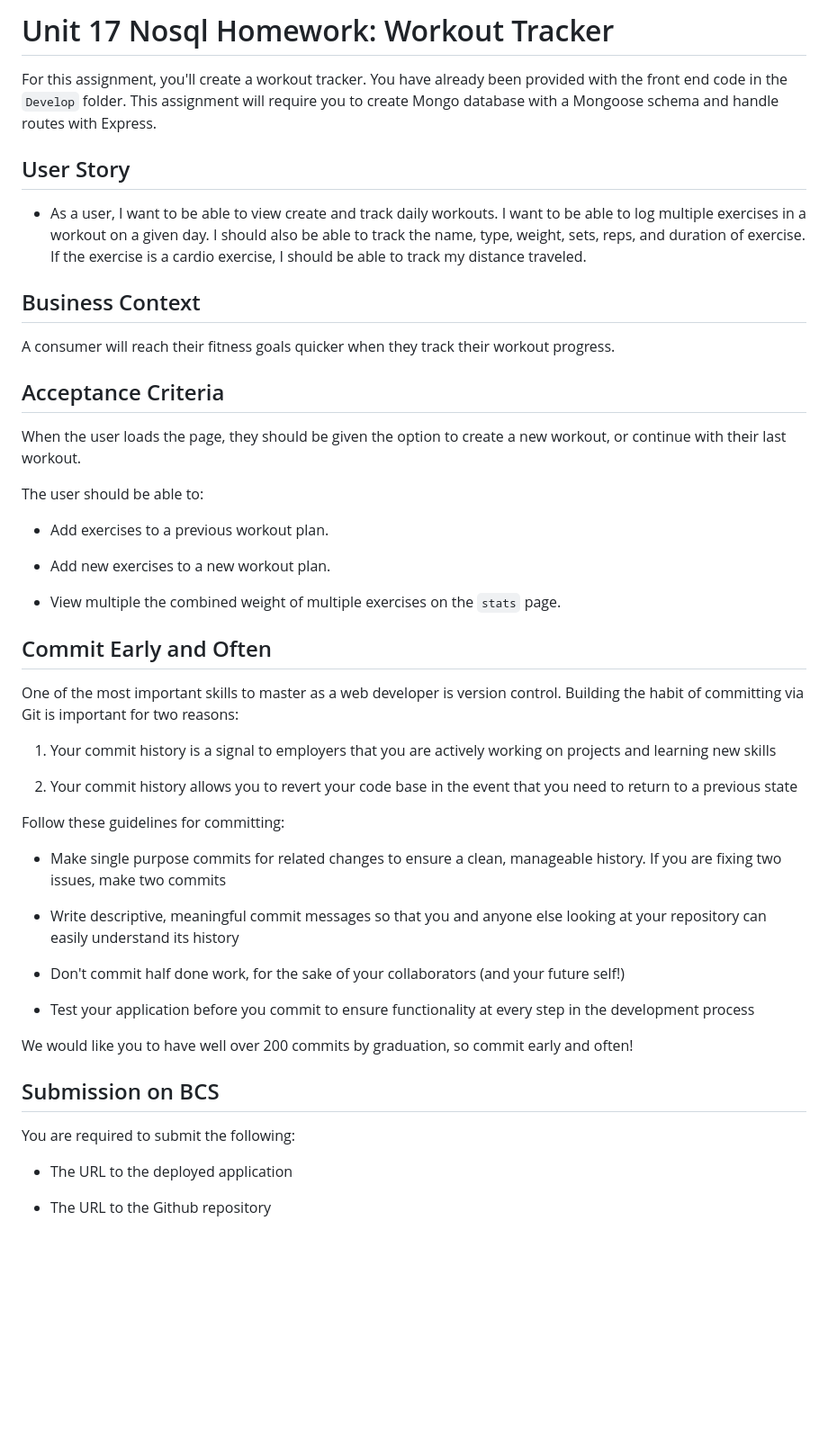
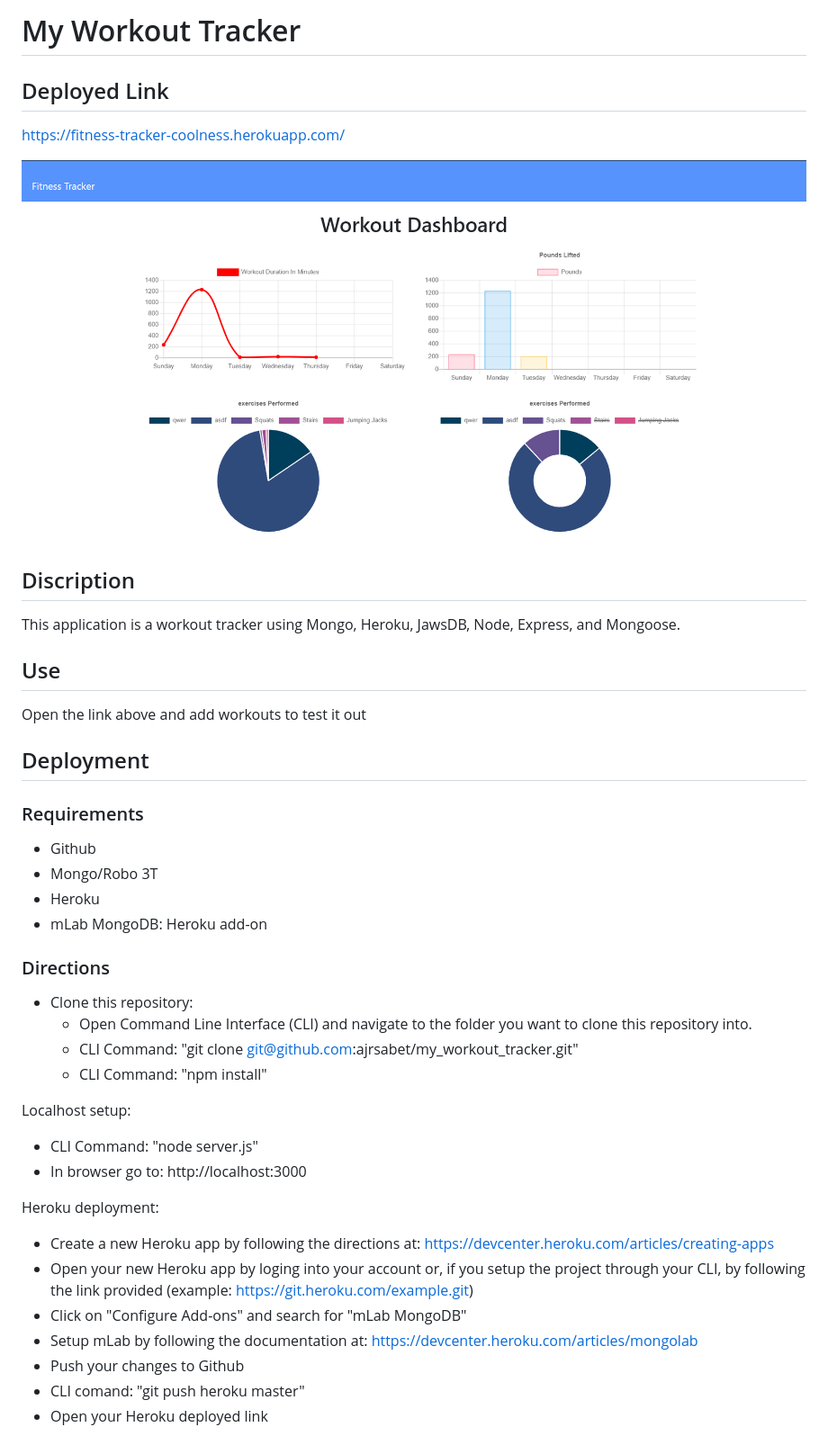
Before and after one commit to ajrsabet/my_workout_tracker, a Markdown page: README.md, the part around the change. Shown at 90% size. GitHub-like rendering; pictures changed too: workout_screenshot.png (added); blank space fills up the shorter version.

```diff
--- a/README.md
+++ b/README.md
@@ -1,51 +1,39 @@
-# Unit 17 Nosql Homework: Workout Tracker
+# My Workout Tracker
 
-For this assignment, you'll create a workout tracker. You have already been provided with the front end code in the `Develop` folder. This assignment will require you to create Mongo database with a Mongoose schema and handle routes with Express.
+## Deployed Link
+https://fitness-tracker-coolness.herokuapp.com/
 
-## User Story
+![Screenshot](./workout_screenshot.png)
 
-* As a user, I want to be able to view create and track daily workouts. I want to be able to log multiple exercises in a workout on a given day. I should also be able to track the name, type, weight, sets, reps, and duration of exercise. If the exercise is a cardio exercise, I should be able to track my distance traveled.
+## Discription
+This application is a workout tracker using Mongo, Heroku, JawsDB, Node, Express, and Mongoose.
 
-## Business Context
+## Use
+Open the link above and add workouts to test it out
 
-A consumer will reach their fitness goals quicker when they track their workout progress.
+## Deployment
 
-## Acceptance Criteria
+### Requirements
+  - Github
+  - Mongo/Robo 3T
+  - Heroku
+  - mLab MongoDB: Heroku add-on
 
-When the user loads the page, they should be given the option to create a new workout, or continue with their last workout.
+### Directions
+  - Clone this repository:
+    - Open Command Line Interface (CLI) and navigate to the folder you want to clone this repository into.
+    - CLI Command: "git clone git@github.com:ajrsabet/my_workout_tracker.git"
+    - CLI Command: "npm install"
 
-The user should be able to:
+  Localhost setup:
+  - CLI Command: "node server.js"
+  - In browser go to: http://localhost:3000
 
-  * Add exercises to a previous workout plan.
-
-  * Add new exercises to a new workout plan.
-
-  * View multiple the combined weight of multiple exercises on the `stats` page.
-
-## Commit Early and Often
-
-One of the most important skills to master as a web developer is version control. Building the habit of committing via Git is important for two reasons:
-
-1. Your commit history is a signal to employers that you are actively working on projects and learning new skills
-
-2. Your commit history allows you to revert your code base in the event that you need to return to a previous state
-
-Follow these guidelines for committing:
-
-* Make single purpose commits for related changes to ensure a clean, manageable history. If you are fixing two issues, make two commits
-
-* Write descriptive, meaningful commit messages so that you and anyone else looking at your repository can easily understand its history
-
-* Don't commit half done work, for the sake of your collaborators (and your future self!)
-
-* Test your application before you commit to ensure functionality at every step in the development process
-
-We would like you to have well over 200 commits by graduation, so commit early and often!
-
-## Submission on BCS
-
-You are required to submit the following:
-
-* The URL to the deployed application
-
-* The URL to the Github repository
+  Heroku deployment:
+  - Create a new Heroku app by following the directions at: https://devcenter.heroku.com/articles/creating-apps
+  - Open your new Heroku app by loging into your account or, if you setup the project through your CLI, by following the link provided (example: https://git.heroku.com/example.git)
+  - Click on "Configure Add-ons" and search for "mLab MongoDB"
+  - Setup mLab by following the documentation at: https://devcenter.heroku.com/articles/mongolab
+  - Push your changes to Github
+  - CLI comand: "git push heroku master"
+  - Open your Heroku deployed link
```
Also changed, not shown: 5 other files.
